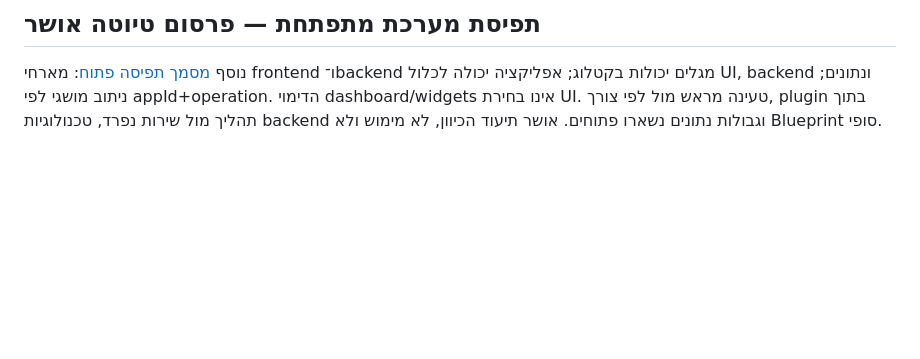
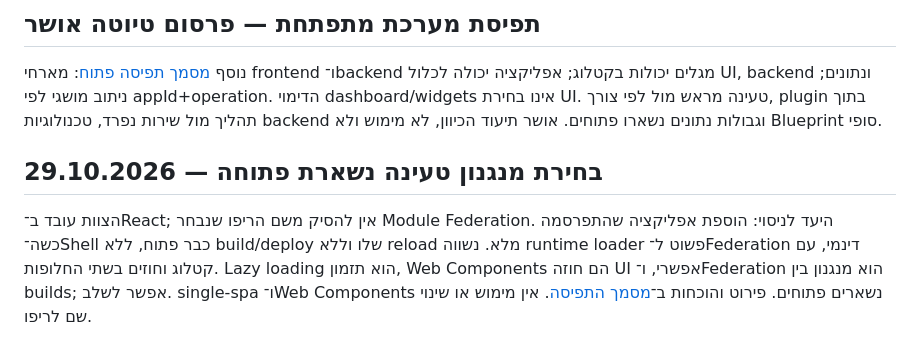
Before and after one commit to avi-the-coach/module-federation-demo, a Markdown page: docs/decisions.md, the part around the change. Rendered like a GitHub page; blank space fills up the shorter version.

Commit message:
docs: record open loading decision and no-reload discovery goal

```diff
--- a/docs/decisions.md
+++ b/docs/decisions.md
@@ -40,3 +40,7 @@
 ## תפיסת מערכת מתפתחת — פרסום טיוטה אושר
 
 נוסף [מסמך תפיסה פתוח](system-concept.md): מארחי frontend ו־backend מגלים יכולות בקטלוג; אפליקציה יכולה לכלול UI, backend ונתונים; ניתוב מושגי לפי appId+operation. הדימוי dashboard/widgets אינו בחירת UI. טעינה מראש מול לפי צורך, plugin בתוך תהליך מול שירות נפרד, טכנולוגיות backend וגבולות נתונים נשארו פתוחים. אושר תיעוד הכיוון, לא מימוש ולא Blueprint סופי.
+
+## 29.10.2026 — בחירת מנגנון טעינה נשארת פתוחה
+
+הצוות עובד ב־React; אין להסיק משם הריפו שנבחר Module Federation. היעד לניסוי: הוספת אפליקציה שהתפרסמה כשה־Shell כבר פתוח, ללא build/deploy שלו וללא reload מלא. נשווה runtime loader פשוט ל־Federation דינמי, עם קטלוג וחוזים בשתי החלופות. Lazy loading הוא תזמון, Web Components הם חוזה UI אפשרי, ו־Federation הוא מנגנון בין builds; אפשר לשלב. single-spa ו־Web Components נשארים פתוחים. פירוט והוכחות ב־[מסמך התפיסה](system-concept.md). אין מימוש או שינוי שם לריפו.
```
